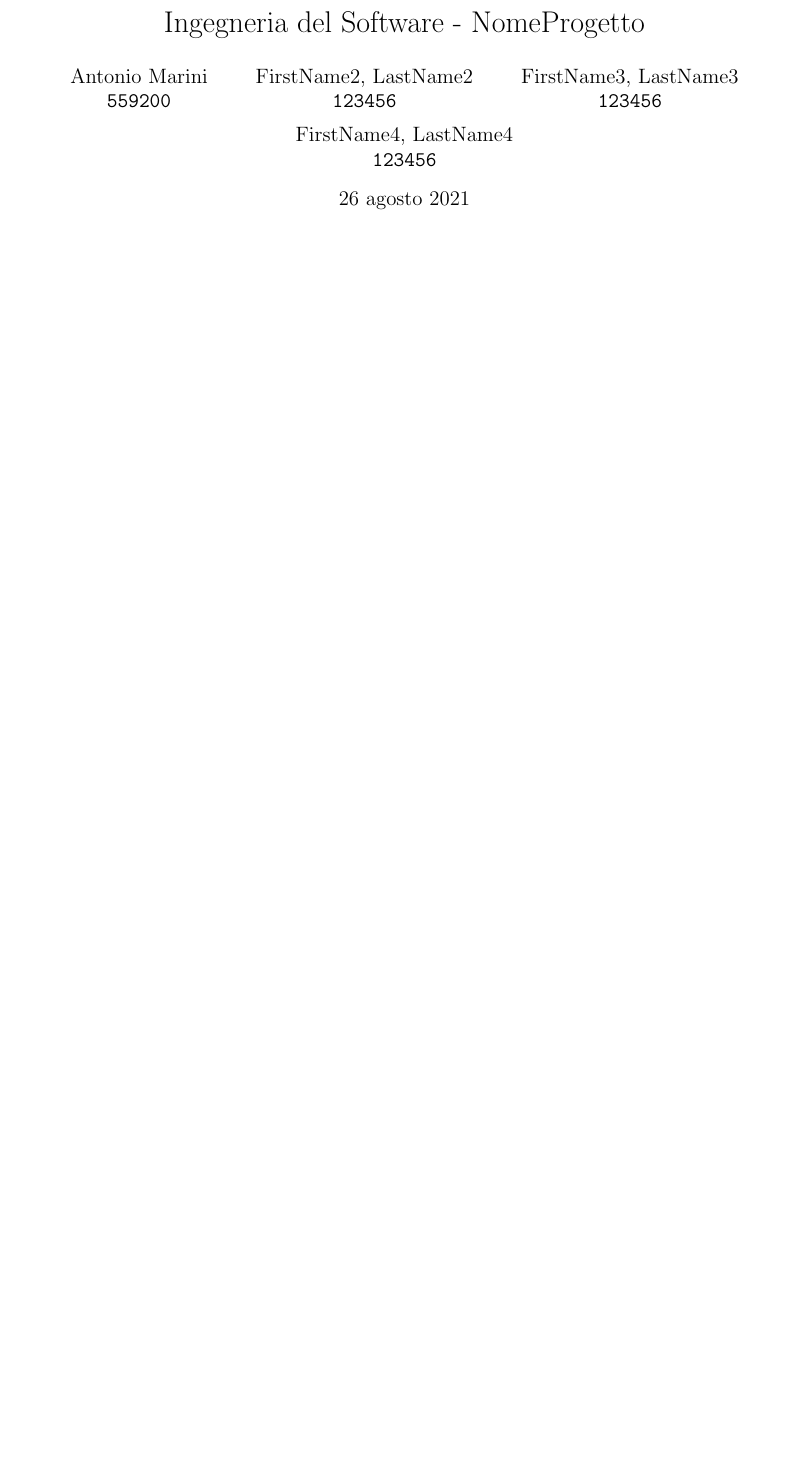
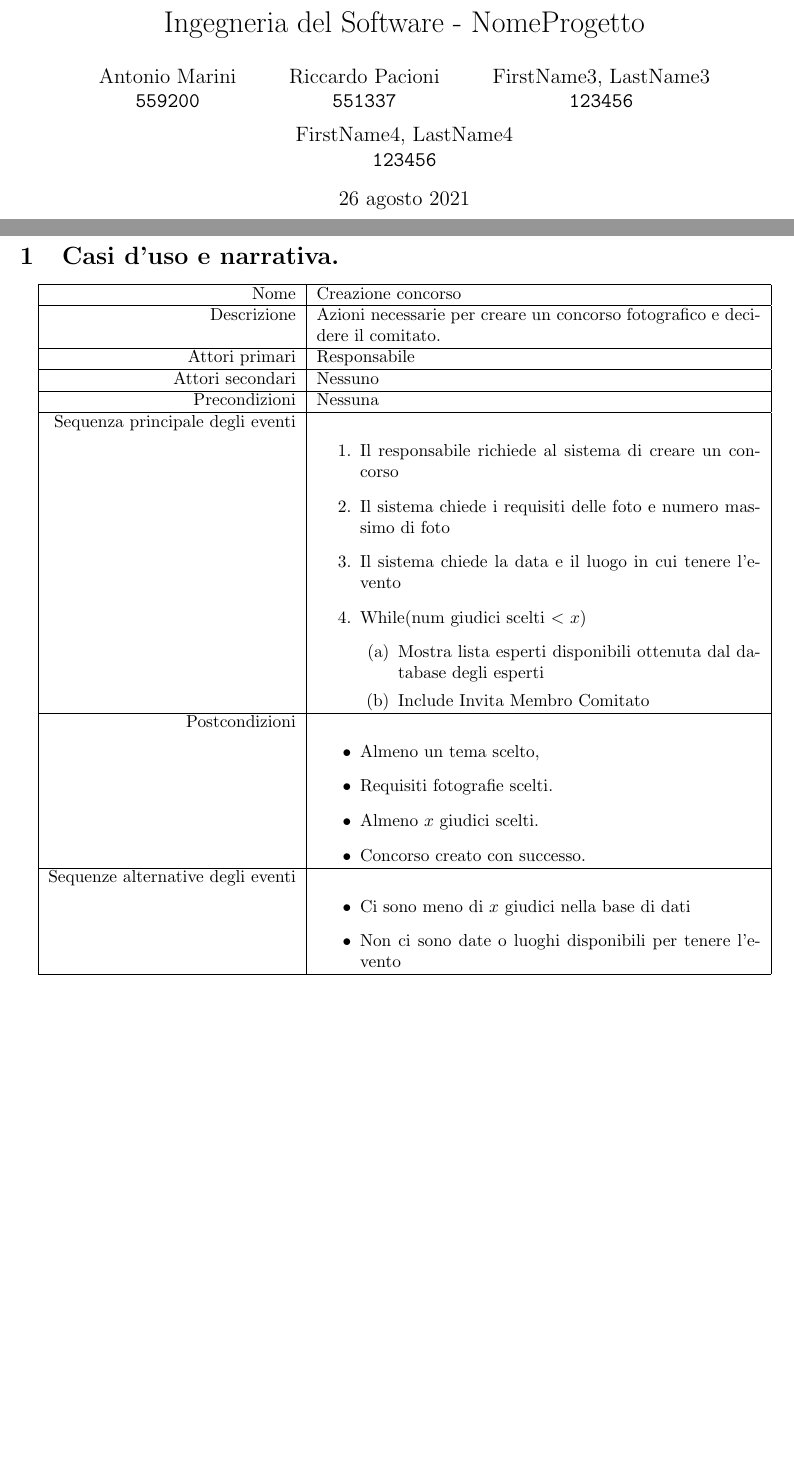
Before and after one commit to AntonioMarini/ProjectIS, a LaTeX document (relation/main.tex): part of page 1 of 10 before the commit and two parts of pages 1 and 2 of 3 after it, the two joined at a grey line, cut so that both start at the same text, the shorter picture padded with empty space. Compiled offline with pdfLaTeX.

Commit message:
Added table with narrative

```diff
--- a/relation/main.tex
+++ b/relation/main.tex
@@ -78,8 +78,8 @@
   Antonio Marini\\
   \texttt{559200}
   \and
-  FirstName2, LastName2\\
-  \texttt{123456}
+  Riccardo Pacioni\\
+  \texttt{551337}
   \and
   FirstName3, LastName3\\
   \texttt{123456}
@@ -94,7 +94,49 @@
 
 \newpage
 
-\section{Descrizione del Progetto.}
-\newpage
+\section{Casi d'uso e narrativa.}
 
-\section{Casi d'uso.}
+\begin{center}
+    \begin{tabular}{ |r|p{9cm}| }
+     \hline
+     Nome &  Creazione concorso\\
+     \hline
+     Descrizione & Azioni necessarie per creare un concorso fotografico e decidere il comitato. \\
+     \hline
+     Attori primari &  Responsabile\\
+     \hline
+     Attori secondari &  Nessuno\\
+     \hline
+     Precondizioni &  Nessuna \\
+     \hline
+     Sequenza principale degli eventi &
+     \begin{enumerate}
+        \item Il responsabile richiede al sistema di creare un concorso
+        \item Il sistema chiede i requisiti delle foto e numero massimo di foto
+        \item Il sistema chiede la data e il luogo in cui tenere l’evento
+        \item While(num giudici scelti $<$ $x$)
+        \begin{enumerate}
+            \item Mostra lista esperti disponibili ottenuta dal database degli esperti
+            \item Include Invita Membro Comitato
+        \end{enumerate}
+    \end{enumerate}
+     \\
+     \hline
+     Postcondizioni &
+     \begin{itemize}
+        \item Almeno un tema scelto,
+        \item Requisiti fotografie scelti.
+        \item Almeno $x$ giudici scelti.
+        \item Concorso creato con successo.
+    \end{itemize}
+     \\
+     \hline
+     Sequenze alternative degli eventi &
+     \begin{itemize}
+         \item Ci sono meno di $x$ giudici nella base di dati
+         \item Non ci sono date o luoghi disponibili per tenere l’evento
+     \end{itemize}
+     \\
+     \hline
+    \end{tabular}
+\end{center}
```
Also changed, not shown: relation/main.pdf, relation/main.tex (19 more changed lines), 1 other file.
